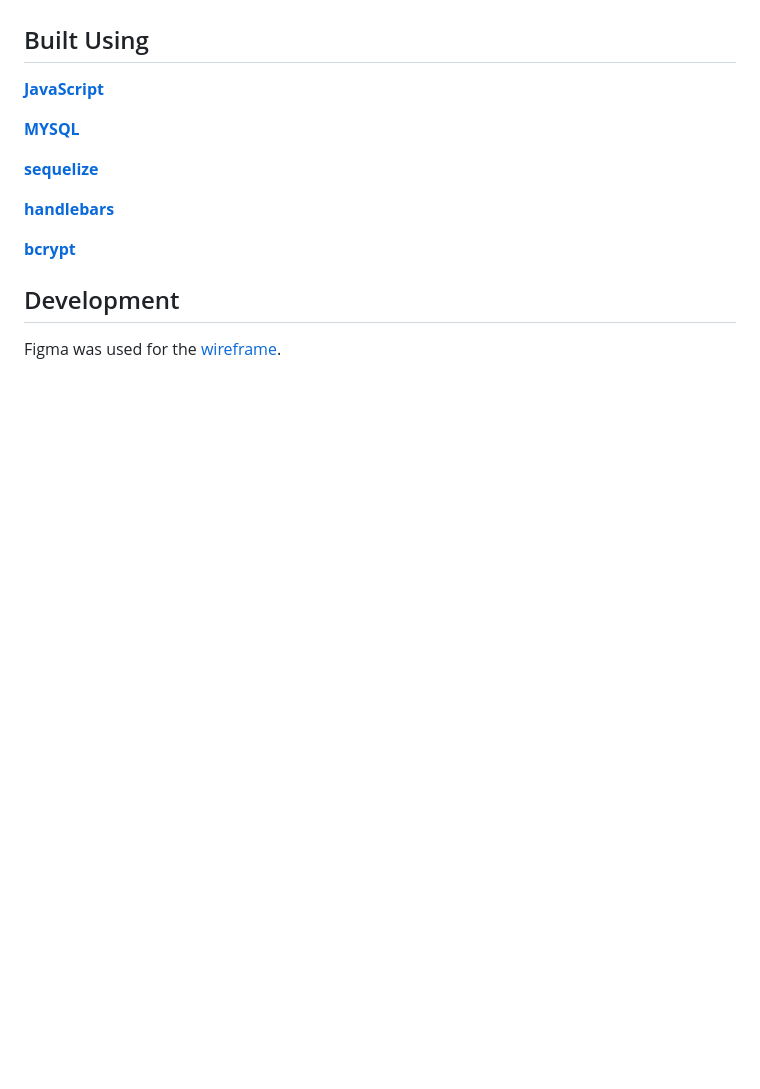
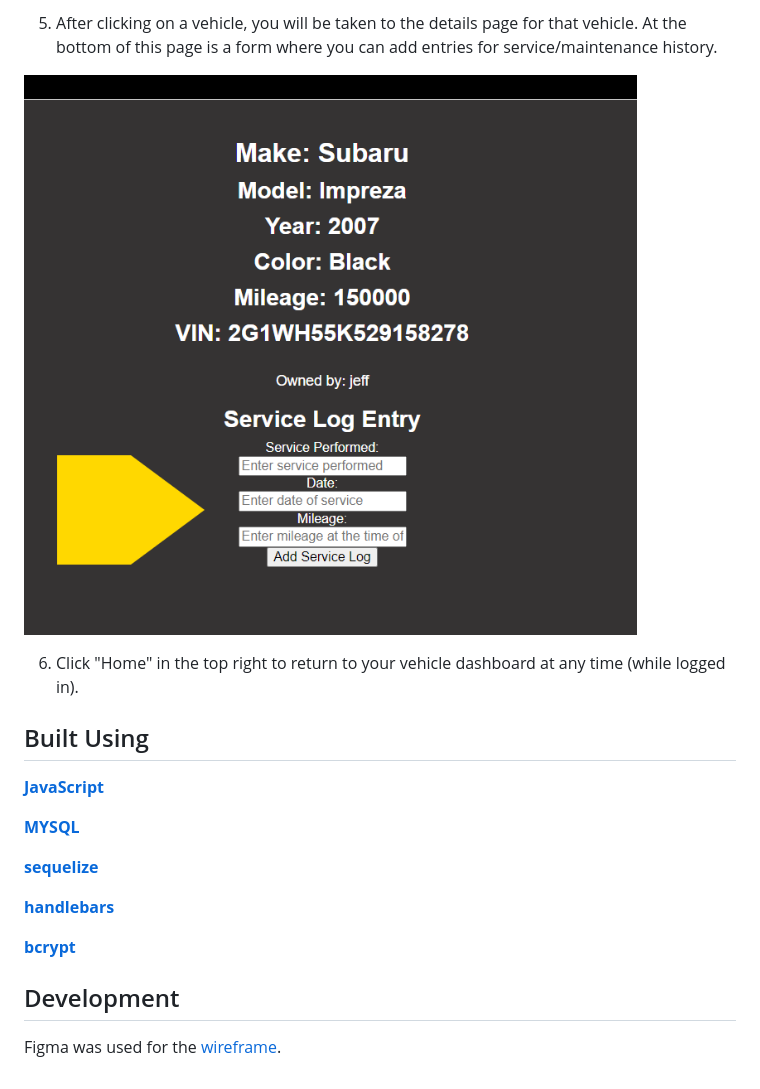
Before and after one commit to Nick-McCarthy/Auto-Log, a Markdown page: README.md, the part around the change printed below. Rendered like a GitHub page; pictures changed too: public/assets/images/AutoLogTut05.png (added); blank space fills up the shorter version.

```diff
--- a/README.md
+++ b/README.md
@@ -28,3 +45,9 @@ tutorial goes here
+5. After clicking on a vehicle, you will be taken to the details page for that vehicle. At the bottom of this page is a form where you can add entries for service/maintenance history.
+<p align="left">
+  <img src="public/assets/images/AutoLogTut05.png" alt="image of landing screen"/>
+</p>
+
+6. Click "Home" in the top right to return to your vehicle dashboard at any time (while logged in).
 
 
 ## Built Using
```
Also changed, not shown: other parts of README.md (+20 -3 lines), public/assets/images/AutoLogTut01.png (added), public/assets/images/AutoLogTut03.png (added), public/assets/images/AutoLogTut04.png (added).
